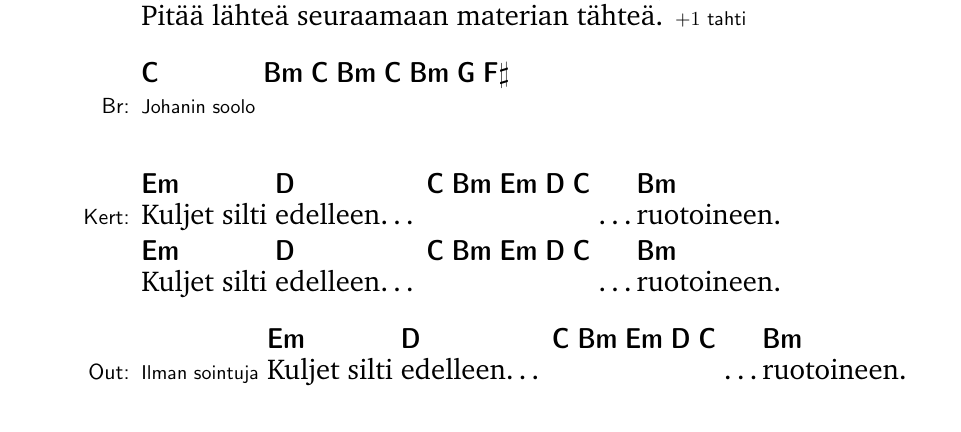
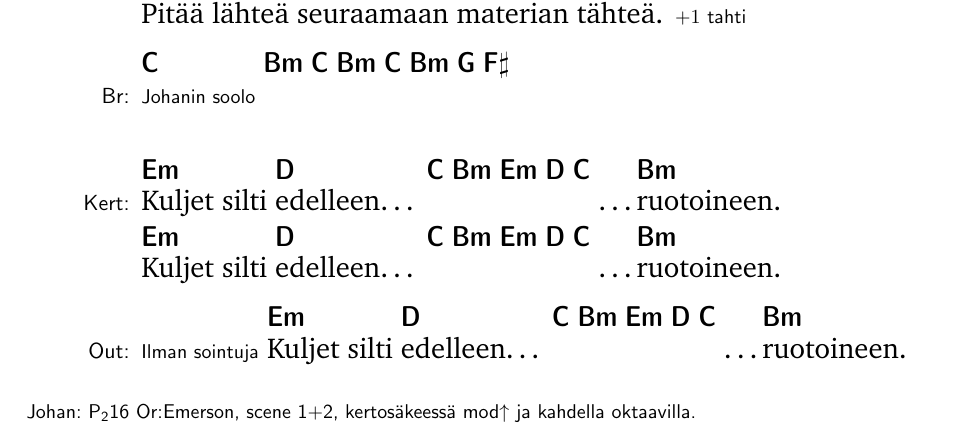
Before and after one commit to ion1/amuri, a LaTeX document (aika_meni_jo.tex): part of the page, cut so that both start at the same text. Compiled offline with pdfLaTeX.

Commit message:
Aika meni jo: Add Johan’s note

```diff
--- a/aika_meni_jo.tex
+++ b/aika_meni_jo.tex
@@ -77,5 +77,8 @@
   \ldots\Ch{Bm}{ruotoineen.}
 }
 
+{\SBLyricNoteFont Johan: P\textsubscript{2}16~Or:Emerson, scene~1+2,
+kertosäkeessä mod$\uparrow$ ja kahdella oktaavilla.}
+
 \end{mysong}
 \end{document}
```
